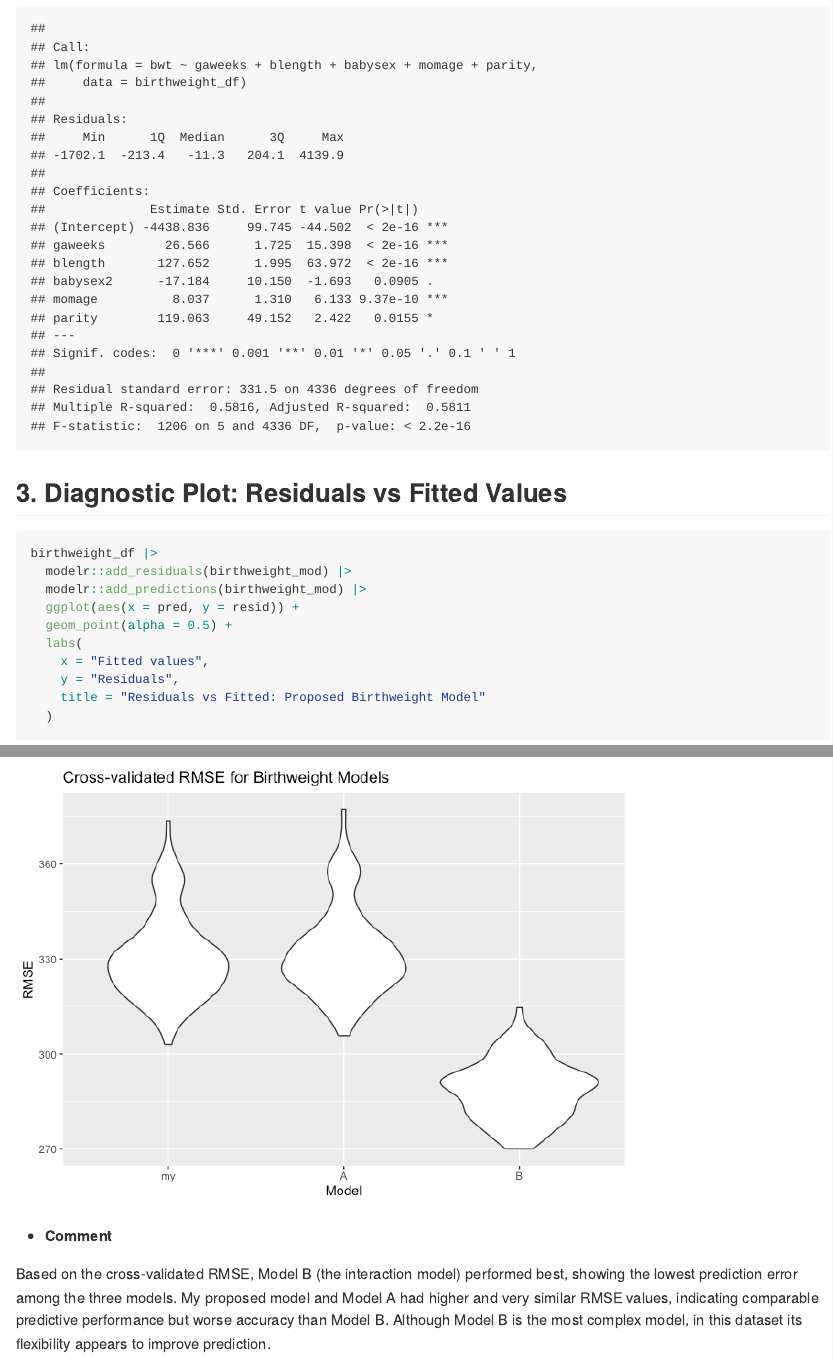
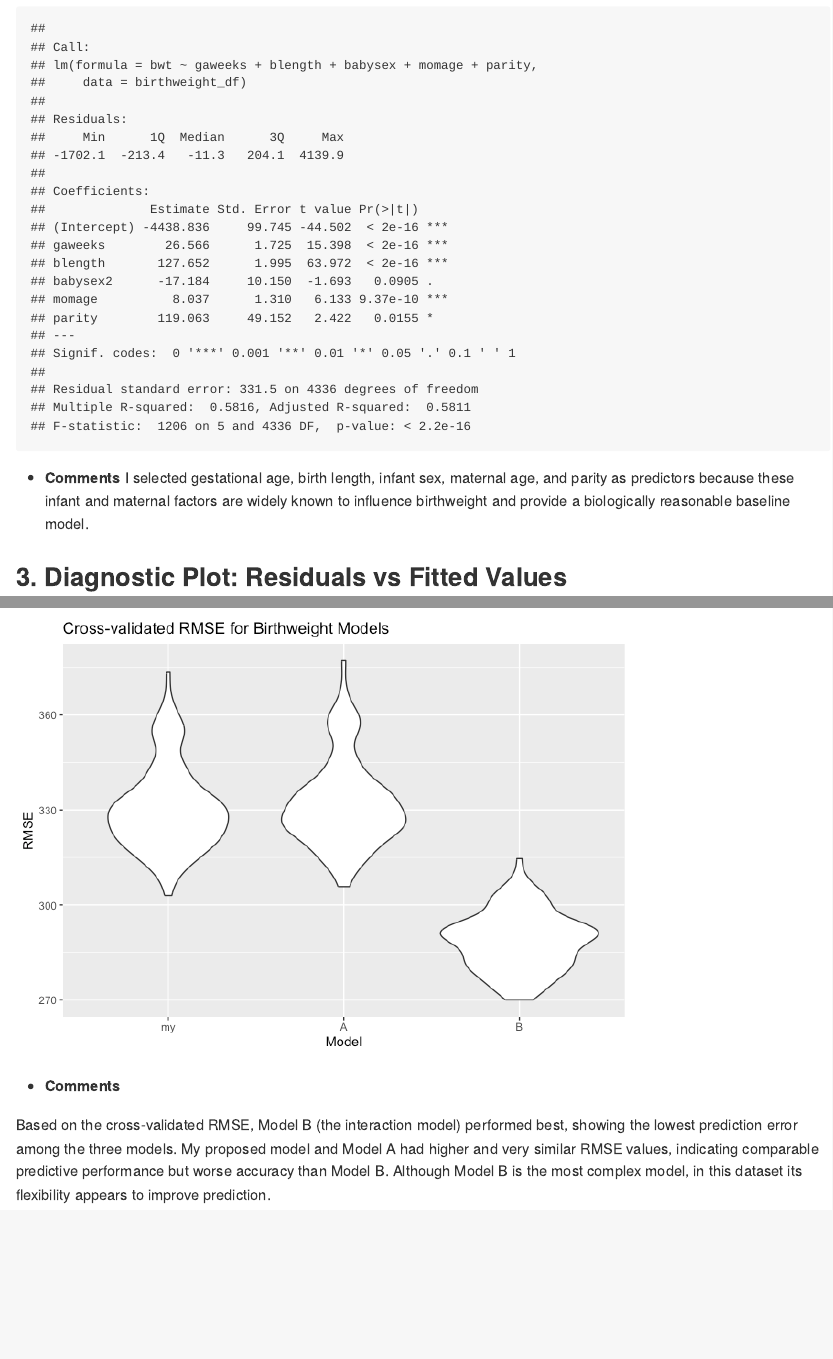
Before and after one commit to mk4996/p8105_hw6_mk4996, an R Markdown document (p8105_hw6_mk4996.Rmd): the page in a window 1100 px wide, from 6730 px down, and a second part further down, joined at a grey line. The pictures show the output file p8105_hw6_mk4996.md that the author committed with the source, drawn offline in the style of GitHub.

Commit message:
Added comments on my model (# problem 3)

````diff
--- a/p8105_hw6_mk4996.Rmd
+++ b/p8105_hw6_mk4996.Rmd
@@ -191,8 +191,11 @@ birthweight_mod =
   )
 
 summary(birthweight_mod)
+```
 
-```
+* **Comments**
+I selected gestational age, birth length, infant sex, maternal age, and parity as predictors because these infant and maternal factors are widely known to influence birthweight and provide a biologically reasonable baseline model.
+
 
 ## 3. Diagnostic Plot: Residuals vs Fitted Values
 ```{r}
@@ -277,6 +280,6 @@ cv_df |>
 
 ```
 
-* **Comment**
+* **Comments**
 
 Based on the cross-validated RMSE, Model B (the interaction model) performed best, showing the lowest prediction error among the three models. My proposed model and Model A had higher and very similar RMSE values, indicating comparable predictive performance but worse accuracy than Model B. Although Model B is the most complex model, in this dataset its flexibility appears to improve prediction.
````
Also changed, not shown: p8105_hw6_mk4996.md.
